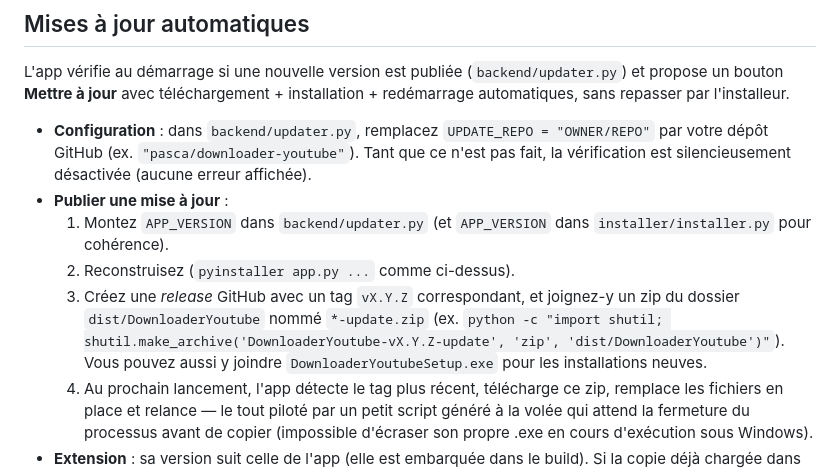
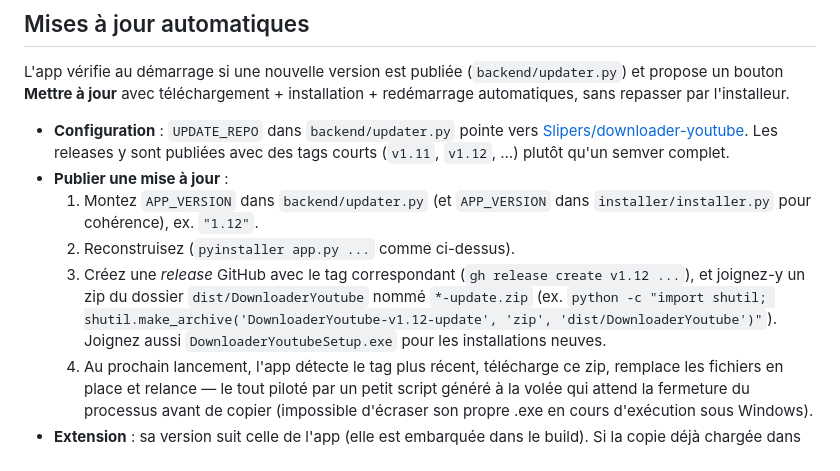
Before and after one commit to Slipers/downloader-youtube, a Markdown page: README.md, the part around the change. Drawn GitHub-style.

Commit message:
Update README: real UPDATE_REPO + version tag convention

```diff
--- a/README.md
+++ b/README.md
@@ -60,10 +60,10 @@ Le dossier `extension/` contient une extension Chromium (Chrome, Edge, Brave, Op
 
 L'app vérifie au démarrage si une nouvelle version est publiée (`backend/updater.py`) et propose un bouton **Mettre à jour** avec téléchargement + installation + redémarrage automatiques, sans repasser par l'installeur.
 
-- **Configuration** : dans `backend/updater.py`, remplacez `UPDATE_REPO = "OWNER/REPO"` par votre dépôt GitHub (ex. `"pasca/downloader-youtube"`). Tant que ce n'est pas fait, la vérification est silencieusement désactivée (aucune erreur affichée).
+- **Configuration** : `UPDATE_REPO` dans `backend/updater.py` pointe vers [Slipers/downloader-youtube](https://github.com/Slipers/downloader-youtube). Les releases y sont publiées avec des tags courts (`v1.11`, `v1.12`, …) plutôt qu'un semver complet.
 - **Publier une mise à jour** :
-  1. Montez `APP_VERSION` dans `backend/updater.py` (et `APP_VERSION` dans `installer/installer.py` pour cohérence).
+  1. Montez `APP_VERSION` dans `backend/updater.py` (et `APP_VERSION` dans `installer/installer.py` pour cohérence), ex. `"1.12"`.
   2. Reconstruisez (`pyinstaller app.py ...` comme ci-dessus).
-  3. Créez une *release* GitHub avec un tag `vX.Y.Z` correspondant, et joignez-y un zip du dossier `dist/DownloaderYoutube` nommé `*-update.zip` (ex. `python -c "import shutil; shutil.make_archive('DownloaderYoutube-vX.Y.Z-update', 'zip', 'dist/DownloaderYoutube')"`). Vous pouvez aussi y joindre `DownloaderYoutubeSetup.exe` pour les installations neuves.
+  3. Créez une *release* GitHub avec le tag correspondant (`gh release create v1.12 ...`), et joignez-y un zip du dossier `dist/DownloaderYoutube` nommé `*-update.zip` (ex. `python -c "import shutil; shutil.make_archive('DownloaderYoutube-v1.12-update', 'zip', 'dist/DownloaderYoutube')"`). Joignez aussi `DownloaderYoutubeSetup.exe` pour les installations neuves.
   4. Au prochain lancement, l'app détecte le tag plus récent, télécharge ce zip, remplace les fichiers en place et relance — le tout piloté par un petit script généré à la volée qui attend la fermeture du processus avant de copier (impossible d'écraser son propre .exe en cours d'exécution sous Windows).
 - **Extension** : sa version suit celle de l'app (elle est embarquée dans le build). Si la copie déjà chargée dans un navigateur est plus ancienne que celle livrée avec l'app installée, un bandeau « Mettre à jour » apparaît dans Paramètres → Extension navigateur.
```
